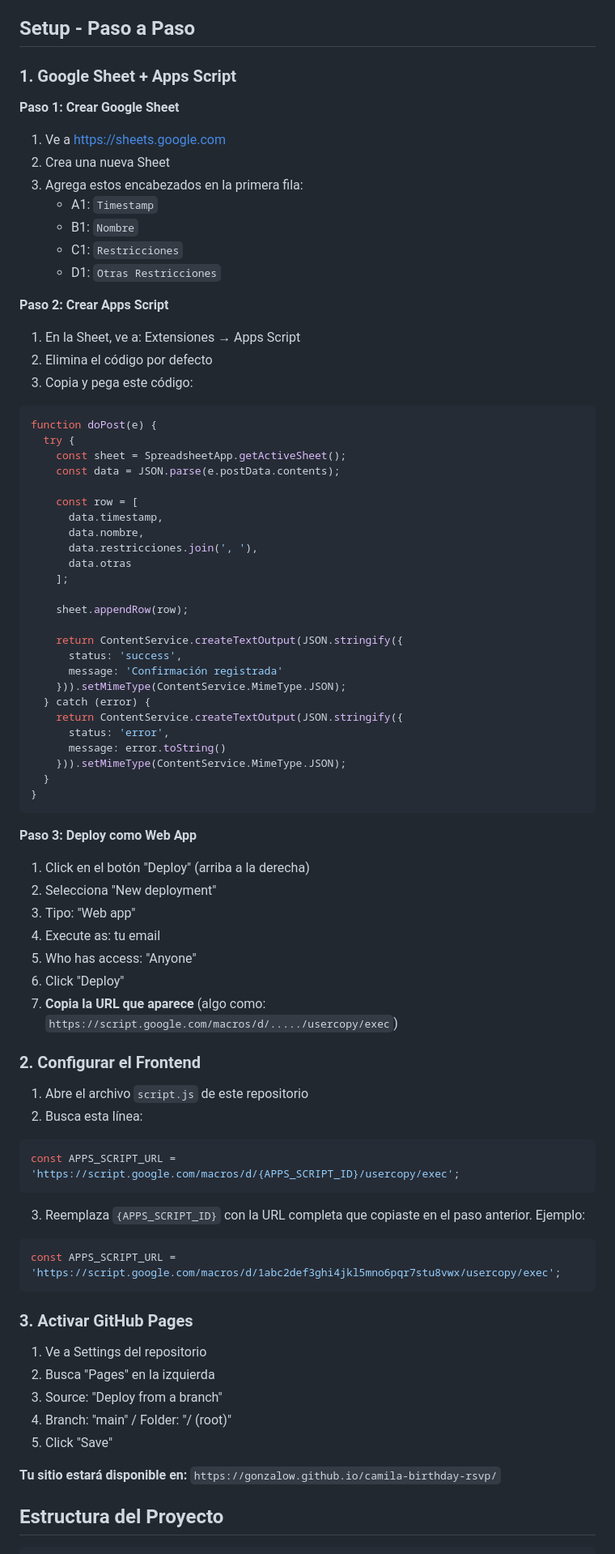
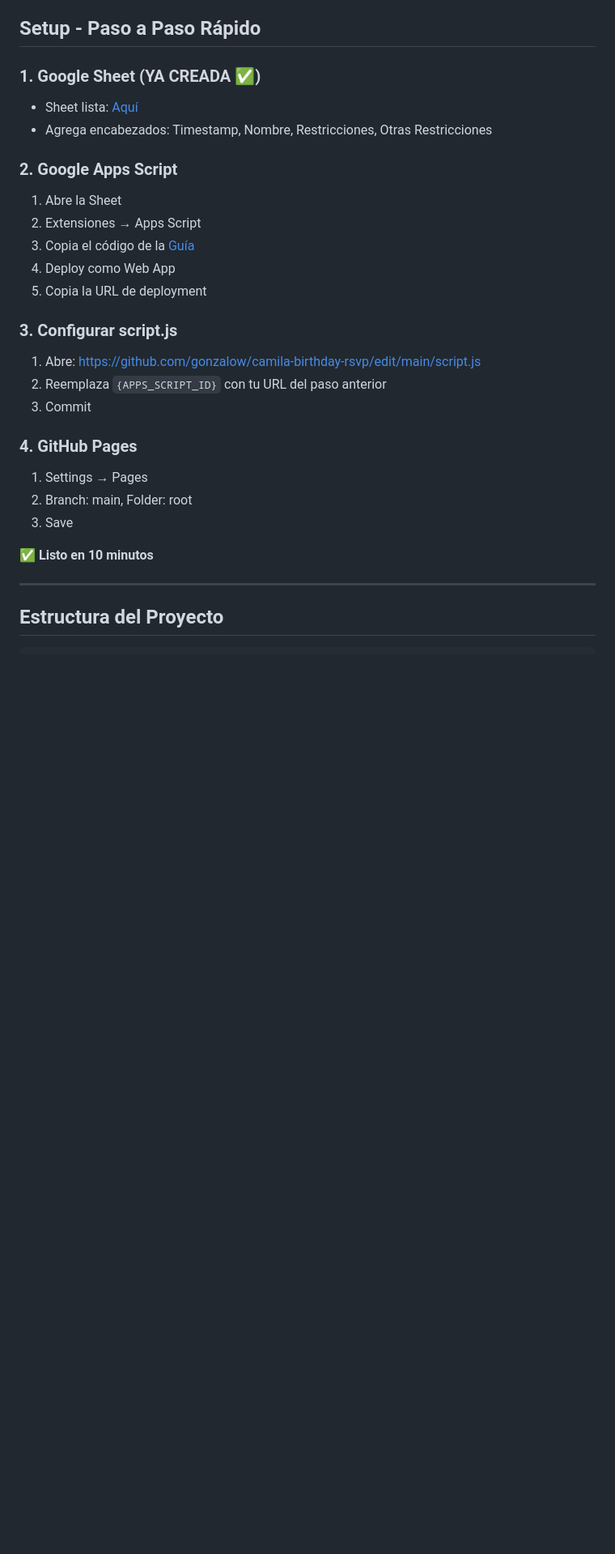
Before and after one commit to gonzalow/camila-birthday-rsvp, a Markdown page: README.md, the part around one of its changes. Shown at 81% size. Rendered like a GitHub page; blank space fills up the shorter version.

Commit message:
Update README with Google Sheet and setup guide links

````diff
--- a/README.md
+++ b/README.md
@@ -19,83 +29,32 @@
 - Sin lactosa
 - Campo libre para otras restricciones/alergias
 
-## Setup - Paso a Paso
+## Setup - Paso a Paso Rápido
 
-### 1. Google Sheet + Apps Script
+### 1. Google Sheet (YA CREADA ✅)
+- Sheet lista: [Aquí](https://docs.google.com/spreadsheets/d/1Y6RBoUUt0l_ZA9XjOFqCYDS36t99WB8frvuUGNXEXtM/edit)
+- Agrega encabezados: Timestamp, Nombre, Restricciones, Otras Restricciones
 
-**Paso 1: Crear Google Sheet**
-1. Ve a https://sheets.google.com
-2. Crea una nueva Sheet
-3. Agrega estos encabezados en la primera fila:
-   - A1: `Timestamp`
-   - B1: `Nombre`
-   - C1: `Restricciones`
-   - D1: `Otras Restricciones`
+### 2. Google Apps Script
+1. Abre la Sheet
+2. Extensiones → Apps Script
+3. Copia el código de la [Guía](https://docs.google.com/document/d/15FBzhp95UZkv4gsIwdkSEa0ulqU4vokj_tgNGHVCYdw/edit)
+4. Deploy como Web App
+5. Copia la URL de deployment
 
-**Paso 2: Crear Apps Script**
-1. En la Sheet, ve a: Extensiones → Apps Script
-2. Elimina el código por defecto
-3. Copia y pega este código:
+### 3. Configurar script.js
+1. Abre: https://github.com/gonzalow/camila-birthday-rsvp/edit/main/script.js
+2. Reemplaza `{APPS_SCRIPT_ID}` con tu URL del paso anterior
+3. Commit
 
-```javascript
-function doPost(e) {
-  try {
-    const sheet = SpreadsheetApp.getActiveSheet();
-    const data = JSON.parse(e.postData.contents);
+### 4. GitHub Pages
+1. Settings → Pages
+2. Branch: main, Folder: root
+3. Save
 
-    const row = [
-      data.timestamp,
-      data.nombre,
-      data.restricciones.join(', '),
-      data.otras
-    ];
+✅ **Listo en 10 minutos**
 
-    sheet.appendRow(row);
-
-    return ContentService.createTextOutput(JSON.stringify({
-      status: 'success',
-      message: 'Confirmación registrada'
-    })).setMimeType(ContentService.MimeType.JSON);
-  } catch (error) {
-    return ContentService.createTextOutput(JSON.stringify({
-      status: 'error',
-      message: error.toString()
-    })).setMimeType(ContentService.MimeType.JSON);
-  }
-}
-```
-
-**Paso 3: Deploy como Web App**
-1. Click en el botón "Deploy" (arriba a la derecha)
-2. Selecciona "New deployment"
-3. Tipo: "Web app"
-4. Execute as: tu email
-5. Who has access: "Anyone"
-6. Click "Deploy"
-7. **Copia la URL que aparece** (algo como: `https://script.google.com/macros/d/...../usercopy/exec`)
-
-### 2. Configurar el Frontend
-
-1. Abre el archivo `script.js` de este repositorio
-2. Busca esta línea:
-```javascript
-const APPS_SCRIPT_URL = 'https://script.google.com/macros/d/{APPS_SCRIPT_ID}/usercopy/exec';
-```
-
-3. Reemplaza `{APPS_SCRIPT_ID}` con la URL completa que copiaste en el paso anterior. Ejemplo:
-```javascript
-const APPS_SCRIPT_URL = 'https://script.google.com/macros/d/1abc2def3ghi4jkl5mno6pqr7stu8vwx/usercopy/exec';
-```
-
-### 3. Activar GitHub Pages
-
-1. Ve a Settings del repositorio
-2. Busca "Pages" en la izquierda
-3. Source: "Deploy from a branch"
-4. Branch: "main" / Folder: "/ (root)"
-5. Click "Save"
-
-**Tu sitio estará disponible en:** `https://gonzalow.github.io/camila-birthday-rsvp/`
+---
 
 ## Estructura del Proyecto
 
````
Also changed, not shown: other parts of README.md (+34 -32 lines).
